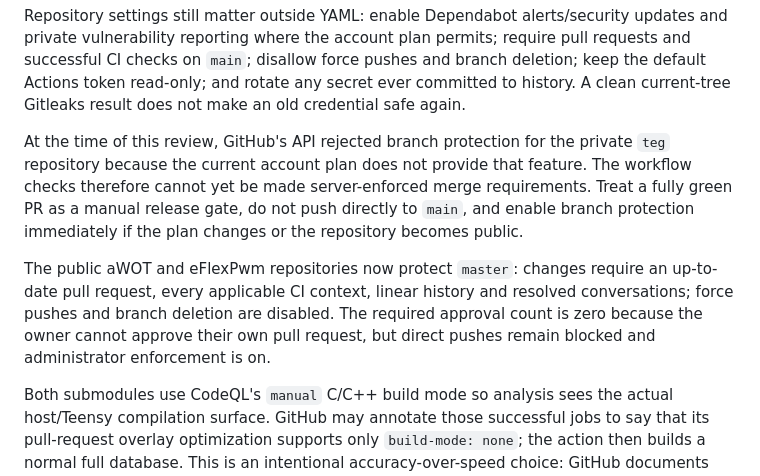
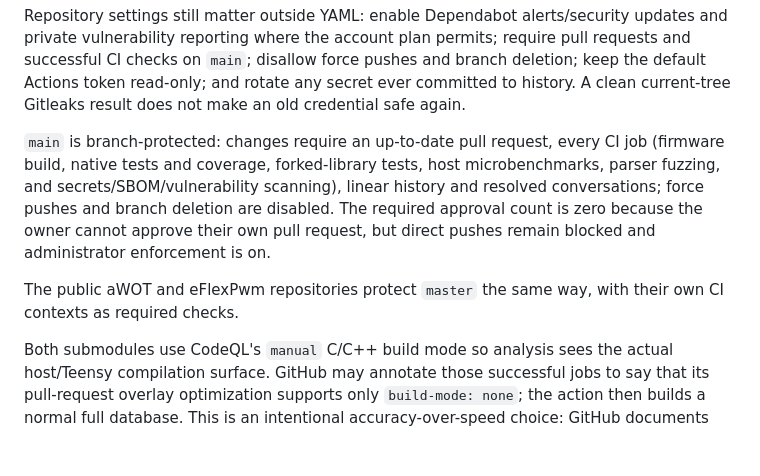
Before and after one commit to lfarrand/teg, a Markdown page: docs/CI_SECURITY.md, the part around the change. Drawn GitHub-style; blank space fills up the shorter version.

Commit message:
Document that main is now branch-protected (#65)
GitHub Pro now allows this private repository to enforce pull requests, required CI, linear history, and no force-pushes on main.

Co-authored-by: Cursor <cursoragent@cursor.com>

```diff
--- a/docs/CI_SECURITY.md
+++ b/docs/CI_SECURITY.md
@@ -76,18 +76,16 @@ and branch deletion; keep the default Actions token read-only; and rotate any
 secret ever committed to history. A clean current-tree Gitleaks result does not
 make an old credential safe again.
 
-At the time of this review, GitHub's API rejected branch protection for the
-private `teg` repository because the current account plan does not provide that
-feature. The workflow checks therefore cannot yet be made server-enforced merge
-requirements. Treat a fully green PR as a manual release gate, do not push
-directly to `main`, and enable branch protection immediately if the plan changes
-or the repository becomes public.
+`main` is branch-protected: changes require an up-to-date pull request, every
+CI job (firmware build, native tests and coverage, forked-library tests, host
+microbenchmarks, parser fuzzing, and secrets/SBOM/vulnerability scanning),
+linear history and resolved conversations; force pushes and branch deletion are
+disabled. The required approval count is zero because the owner cannot approve
+their own pull request, but direct pushes remain blocked and administrator
+enforcement is on.
 
-The public aWOT and eFlexPwm repositories now protect `master`: changes require
-an up-to-date pull request, every applicable CI context, linear history and
-resolved conversations; force pushes and branch deletion are disabled. The
-required approval count is zero because the owner cannot approve their own pull
-request, but direct pushes remain blocked and administrator enforcement is on.
+The public aWOT and eFlexPwm repositories protect `master` the same way, with
+their own CI contexts as required checks.
 
 Both submodules use CodeQL's `manual` C/C++ build mode so analysis sees the
 actual host/Teensy compilation surface. GitHub may annotate those successful jobs
```
